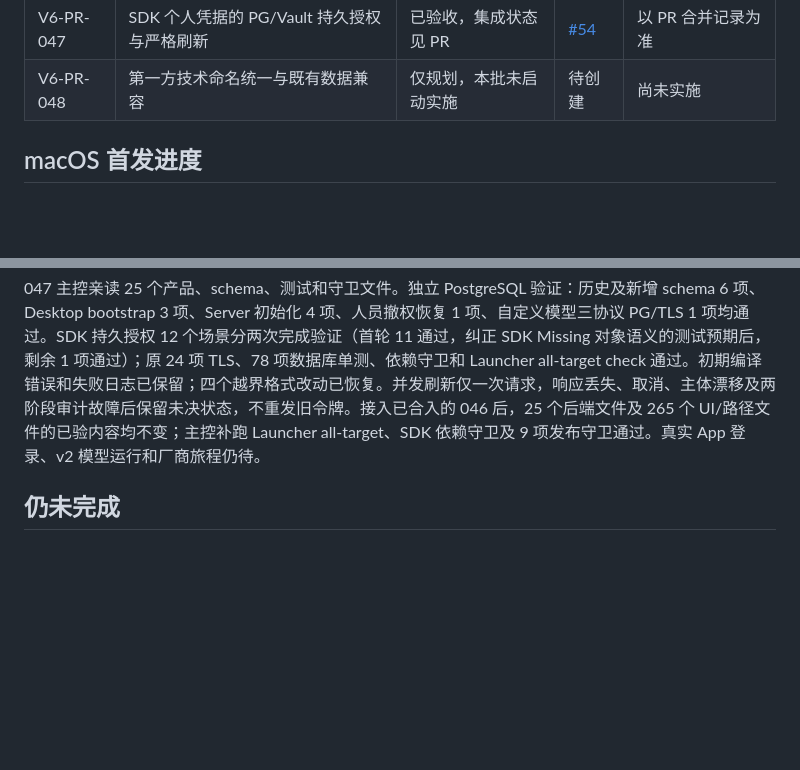
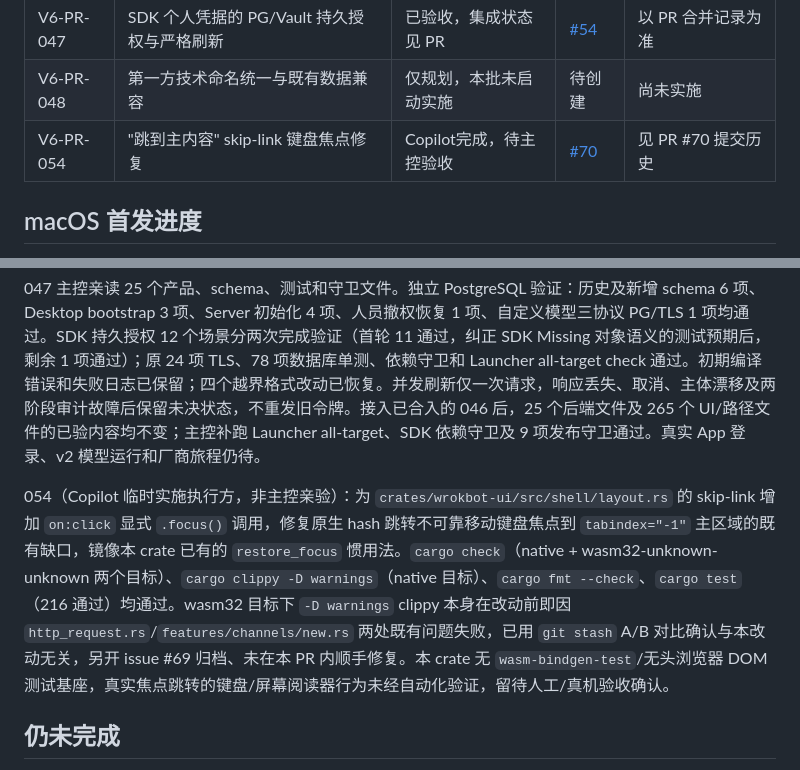
Before and after one commit to acosmi/wrokbot, a Markdown page: IMPLEMENTATION_LEDGER.md, 2 parts joined by grey strips. Rendered like a GitHub page; blank space fills up the shorter version.

Commit message:
docs: record V6-PR-054 in implementation ledger

```diff
--- a/IMPLEMENTATION_LEDGER.md
+++ b/IMPLEMENTATION_LEDGER.md
@@ -60,6 +60,7 @@
 | V6-PR-046 | 自定义模型四入口、队列消费与 UI 目录改名 | 已合入 | [#53](https://github.com/acosmi/wrokbot/pull/53) | [c970fced2e](https://github.com/acosmi/wrokbot/commit/c970fced2eb07f950033f42c8d13795e496b3e22) |
 | V6-PR-047 | SDK 个人凭据的 PG/Vault 持久授权与严格刷新 | 已验收，集成状态见 PR | [#54](https://github.com/acosmi/wrokbot/pull/54) | 以 PR 合并记录为准 |
 | V6-PR-048 | 第一方技术命名统一与既有数据兼容 | 仅规划，本批未启动实施 | 待创建 | 尚未实施 |
+| V6-PR-054 | "跳到主内容" skip-link 键盘焦点修复 | Copilot完成，待主控验收 | [#70](https://github.com/acosmi/wrokbot/pull/70) | 见 PR #70 提交历史 |
 
 ## macOS 首发进度
 
@@ -98,6 +99,8 @@
 
 047 主控亲读 25 个产品、schema、测试和守卫文件。独立 PostgreSQL 验证：历史及新增 schema 6 项、Desktop bootstrap 3 项、Server 初始化 4 项、人员撤权恢复 1 项、自定义模型三协议 PG/TLS 1 项均通过。SDK 持久授权 12 个场景分两次完成验证（首轮 11 通过，纠正 SDK Missing 对象语义的测试预期后，剩余 1 项通过）；原 24 项 TLS、78 项数据库单测、依赖守卫和 Launcher all-target check 通过。初期编译错误和失败日志已保留；四个越界格式改动已恢复。并发刷新仅一次请求，响应丢失、取消、主体漂移及两阶段审计故障后保留未决状态，不重发旧令牌。接入已合入的 046 后，25 个后端文件及 265 个 UI/路径文件的已验内容均不变；主控补跑 Launcher all-target、SDK 依赖守卫及 9 项发布守卫通过。真实 App 登录、v2 模型运行和厂商旅程仍待。
 
+054（Copilot 临时实施执行方，非主控亲验）：为 `crates/wrokbot-ui/src/shell/layout.rs` 的 skip-link 增加 `on:click` 显式 `.focus()` 调用，修复原生 hash 跳转不可靠移动键盘焦点到 `tabindex="-1"` 主区域的既有缺口，镜像本 crate 已有的 `restore_focus` 惯用法。`cargo check`（native + wasm32-unknown-unknown 两个目标）、`cargo clippy -D warnings`（native 目标）、`cargo fmt --check`、`cargo test`（216 通过）均通过。wasm32 目标下 `-D warnings` clippy 本身在改动前即因 `http_request.rs`/`features/channels/new.rs` 两处既有问题失败，已用 `git stash` A/B 对比确认与本改动无关，另开 issue #69 归档、未在本 PR 内顺手修复。本 crate 无 `wasm-bindgen-test`/无头浏览器 DOM 测试基座，真实焦点跳转的键盘/屏幕阅读器行为未经自动化验证，留待人工/真机验收确认。
+
 ## 仍未完成
 
 - 归档容器容量仍是单独预算，不能将 4 MiB 理论明文上限当作外层 8 MiB 容器的可承载保证。
```
